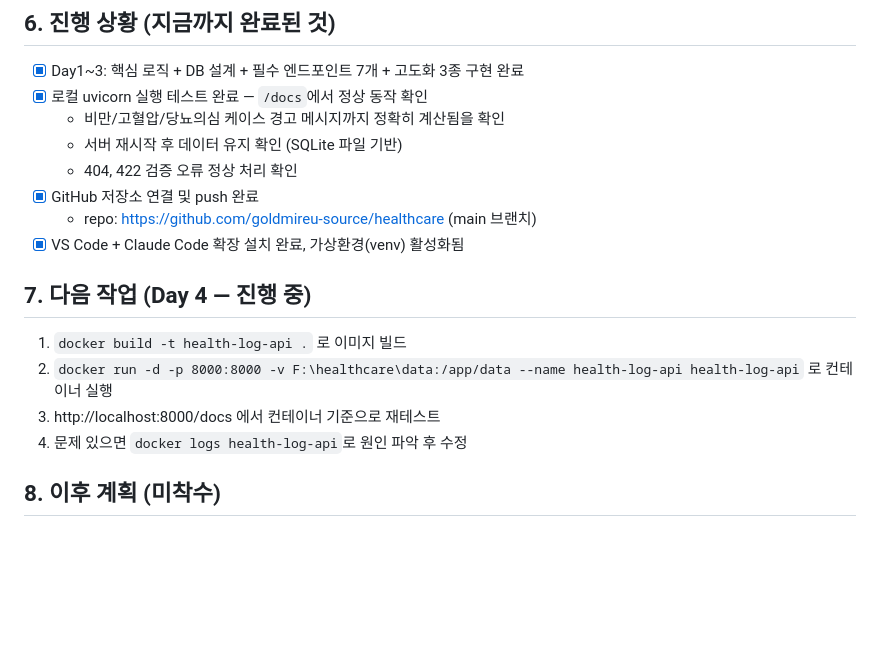
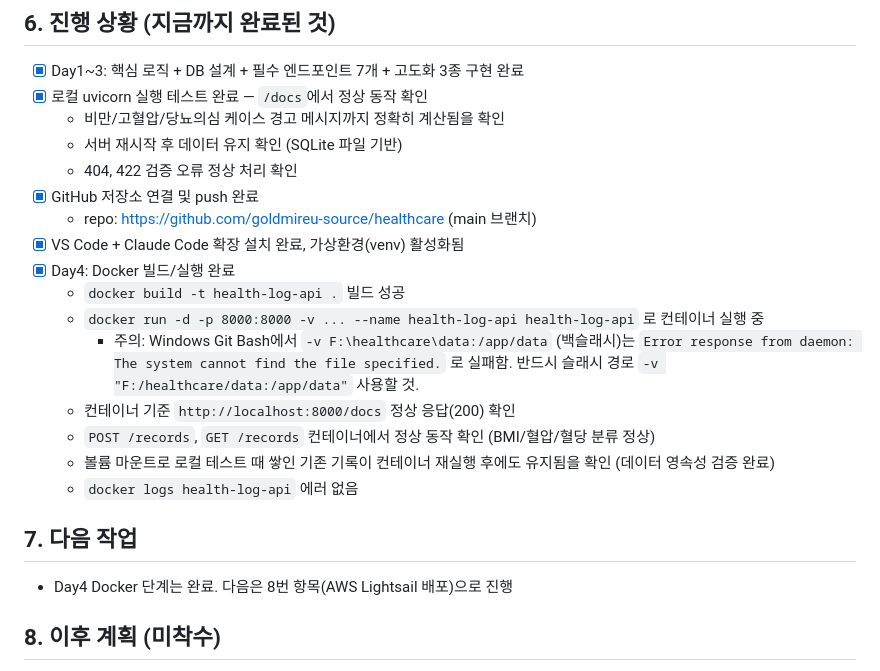
Before and after one commit to goldmireu-source/healthcare, a Markdown page: PROJECT_CONTEXT.md, the part around the change. GitHub-like rendering; blank space fills up the shorter version.

```diff
--- a/PROJECT_CONTEXT.md
+++ b/PROJECT_CONTEXT.md
@@ -80,13 +80,20 @@ healthcare/
 - [x] GitHub 저장소 연결 및 push 완료
   - repo: https://github.com/goldmireu-source/healthcare (main 브랜치)
 - [x] VS Code + Claude Code 확장 설치 완료, 가상환경(venv) 활성화됨
+- [x] Day4: Docker 빌드/실행 완료
+  - `docker build -t health-log-api .` 빌드 성공
+  - `docker run -d -p 8000:8000 -v ... --name health-log-api health-log-api` 로 컨테이너 실행 중
+    - 주의: Windows Git Bash에서 `-v F:\healthcare\data:/app/data` (백슬래시)는
+      `Error response from daemon: The system cannot find the file specified.` 로 실패함.
+      반드시 슬래시 경로 `-v "F:/healthcare/data:/app/data"` 사용할 것.
+  - 컨테이너 기준 `http://localhost:8000/docs` 정상 응답(200) 확인
+  - `POST /records`, `GET /records` 컨테이너에서 정상 동작 확인 (BMI/혈압/혈당 분류 정상)
+  - 볼륨 마운트로 로컬 테스트 때 쌓인 기존 기록이 컨테이너 재실행 후에도 유지됨을 확인 (데이터 영속성 검증 완료)
+  - `docker logs health-log-api` 에러 없음
 
-## 7. 다음 작업 (Day 4 — 진행 중)
+## 7. 다음 작업
 
-1. `docker build -t health-log-api .` 로 이미지 빌드
-2. `docker run -d -p 8000:8000 -v F:\healthcare\data:/app/data --name health-log-api health-log-api` 로 컨테이너 실행
-3. http://localhost:8000/docs 에서 컨테이너 기준으로 재테스트
-4. 문제 있으면 `docker logs health-log-api`로 원인 파악 후 수정
+- Day4 Docker 단계는 완료. 다음은 8번 항목(AWS Lightsail 배포)으로 진행
 
 ## 8. 이후 계획 (미착수)
 
```
